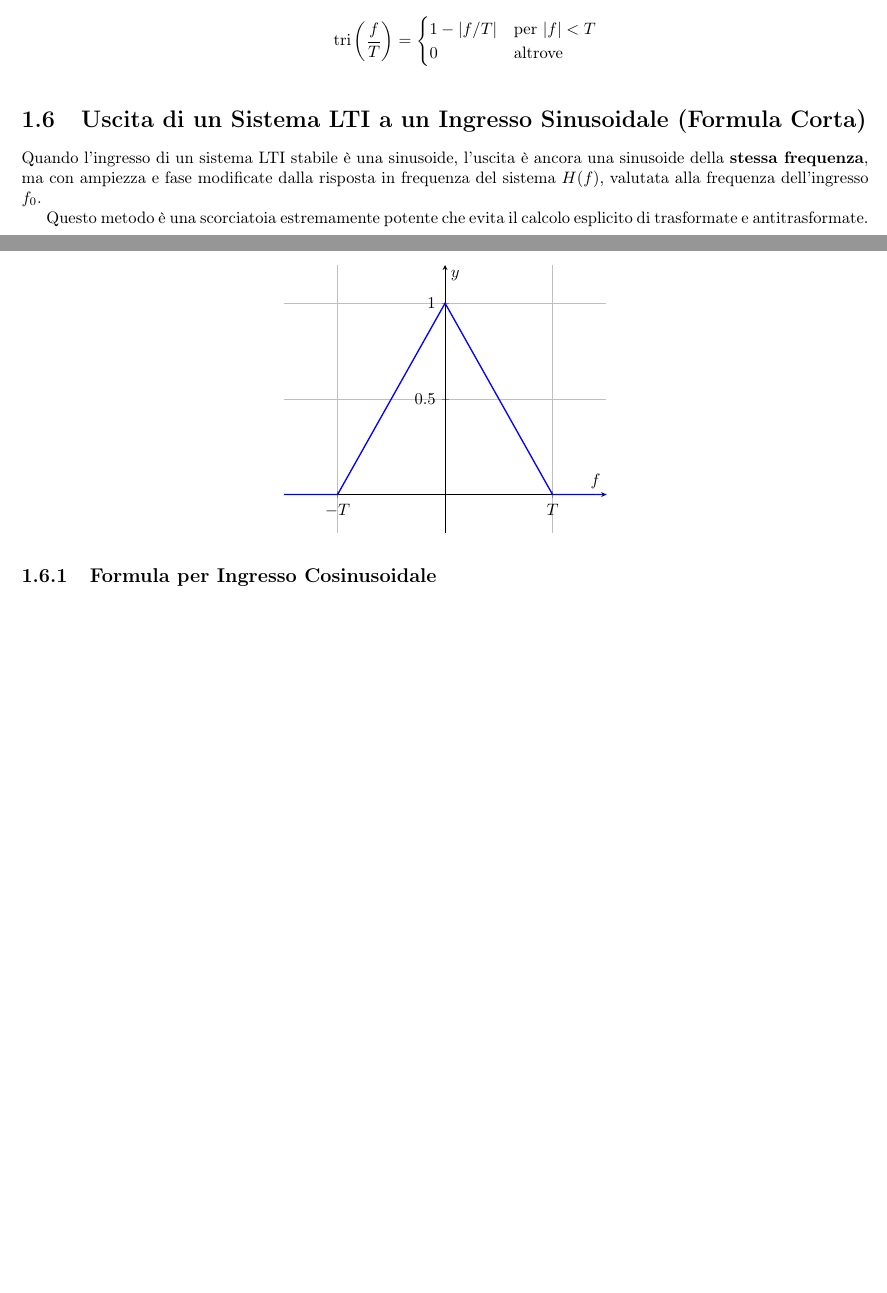
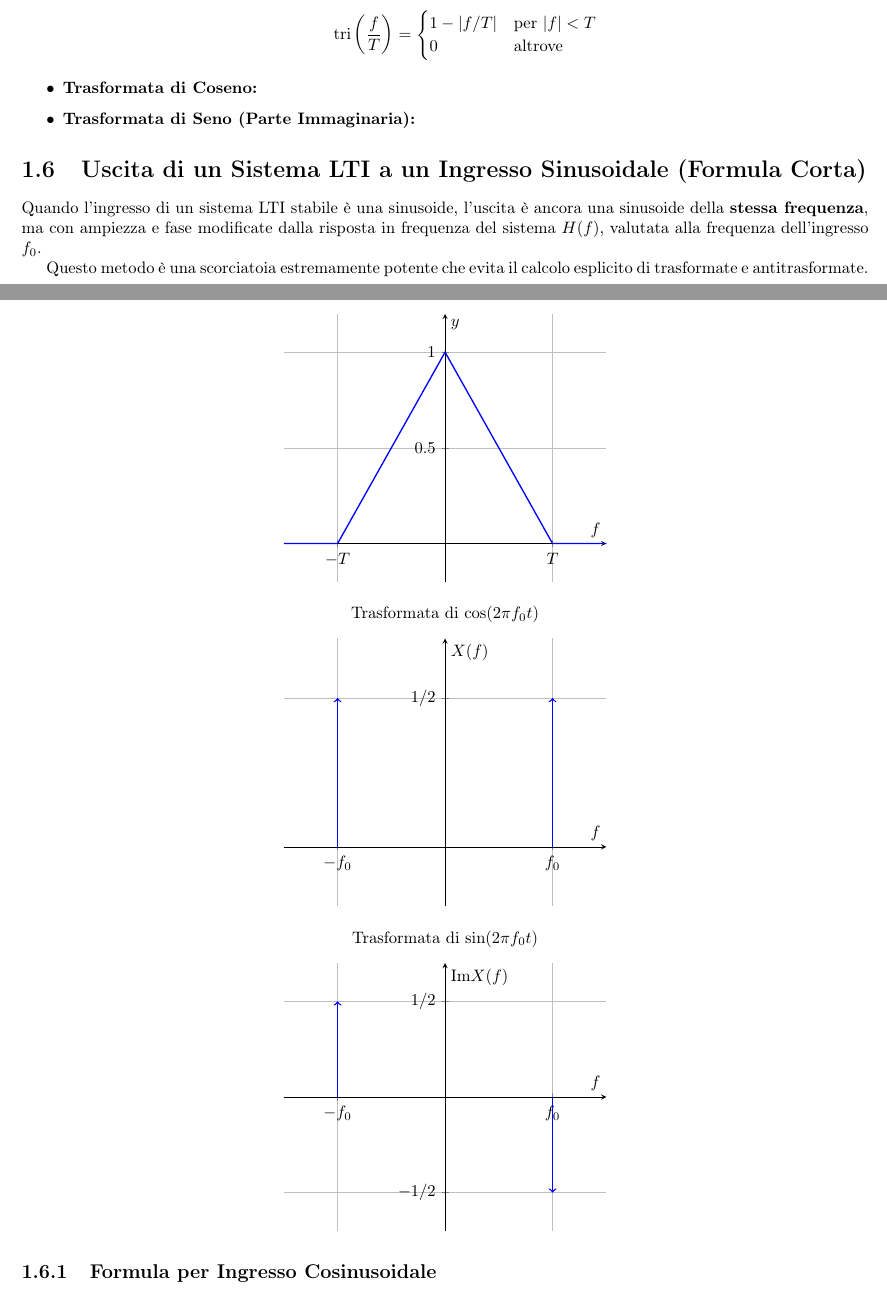
Before and after one commit to scamgi/sc-cheatsheet, a LaTeX document (main.tex, which reads chapters/ese1.tex): two parts of pages 9 and 10 of 16 before the commit and two parts of pages 9 and 10 of 17 after it, joined at a grey line, cut so that both start at the same text, the shorter picture padded with empty space. Compiled offline with pdfLaTeX.

Commit message:
feat: add coseno and seno graphs

```diff
--- a/chapters/ese1.tex
+++ b/chapters/ese1.tex
@@ -236,6 +236,56 @@ Queste permettono di applicare la proprietà di modulazione a segnali come $\cos
         \end{tikzpicture}
     \end{figure}
 
+    \item \textbf{Trasformata di Coseno:}
+    \begin{figure}[h!]
+        \centering
+        \begin{tikzpicture}
+            \def\f{1.5} % Valore di f_0 per il disegno
+            \begin{axis}[
+                axis lines=middle,
+                xlabel=$f$,
+                ylabel={$X(f)$},
+                title={Trasformata di $\cos(2\pi f_0 t)$},
+                xmin={-1.5*\f}, xmax={1.5*\f},
+                ymin=-0.2, ymax=0.7,
+                enlargelimits=false,
+                grid=major,
+                xtick={-\f, \f},
+                xticklabels={$-f_0$, $f_0$},
+                ytick={0.5},
+                yticklabels={$1/2$},
+            ]
+            \addplot[blue, thick, ->] coordinates {(-\f,0)} -- (-\f,0.5);
+            \addplot[blue, thick, ->] coordinates {(\f,0)} -- (\f,0.5);
+            \end{axis}
+        \end{tikzpicture}
+    \end{figure}
+
+    \item \textbf{Trasformata di Seno (Parte Immaginaria):}
+    \begin{figure}[h!]
+        \centering
+        \begin{tikzpicture}
+            \def\f{1.5} % Valore di f_0 per il disegno
+            \begin{axis}[
+                axis lines=middle,
+                xlabel=$f$,
+                ylabel={Im{$X(f)$}},
+                title={Trasformata di $\sin(2\pi f_0 t)$},
+                xmin={-1.5*\f}, xmax={1.5*\f},
+                ymin=-0.7, ymax=0.7,
+                enlargelimits=false,
+                grid=major,
+                xtick={-\f, \f},
+                xticklabels={$-f_0$, $f_0$},
+                ytick={-0.5, 0.5},
+                yticklabels={$-1/2$, $1/2$},
+            ]
+            \addplot[blue, thick, ->] coordinates {(-\f,0)} -- (-\f,0.5);
+            \addplot[blue, thick, ->] coordinates {(\f,0)} -- (\f,-0.5);
+            \end{axis}
+        \end{tikzpicture}
+    \end{figure}
+
 \end{itemize}
 
 \section{Uscita di un Sistema LTI a un Ingresso Sinusoidale (Formula Corta)}
```
